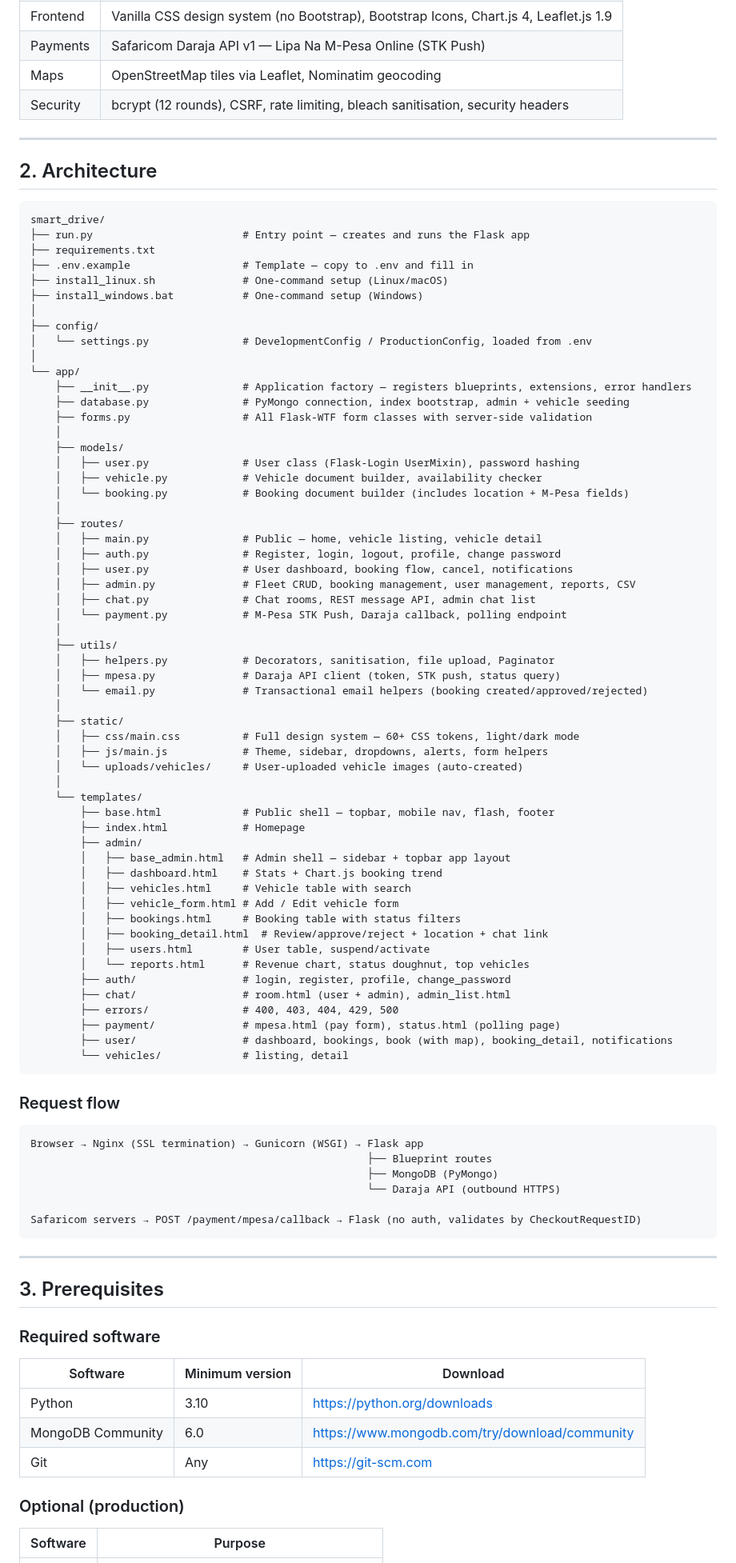
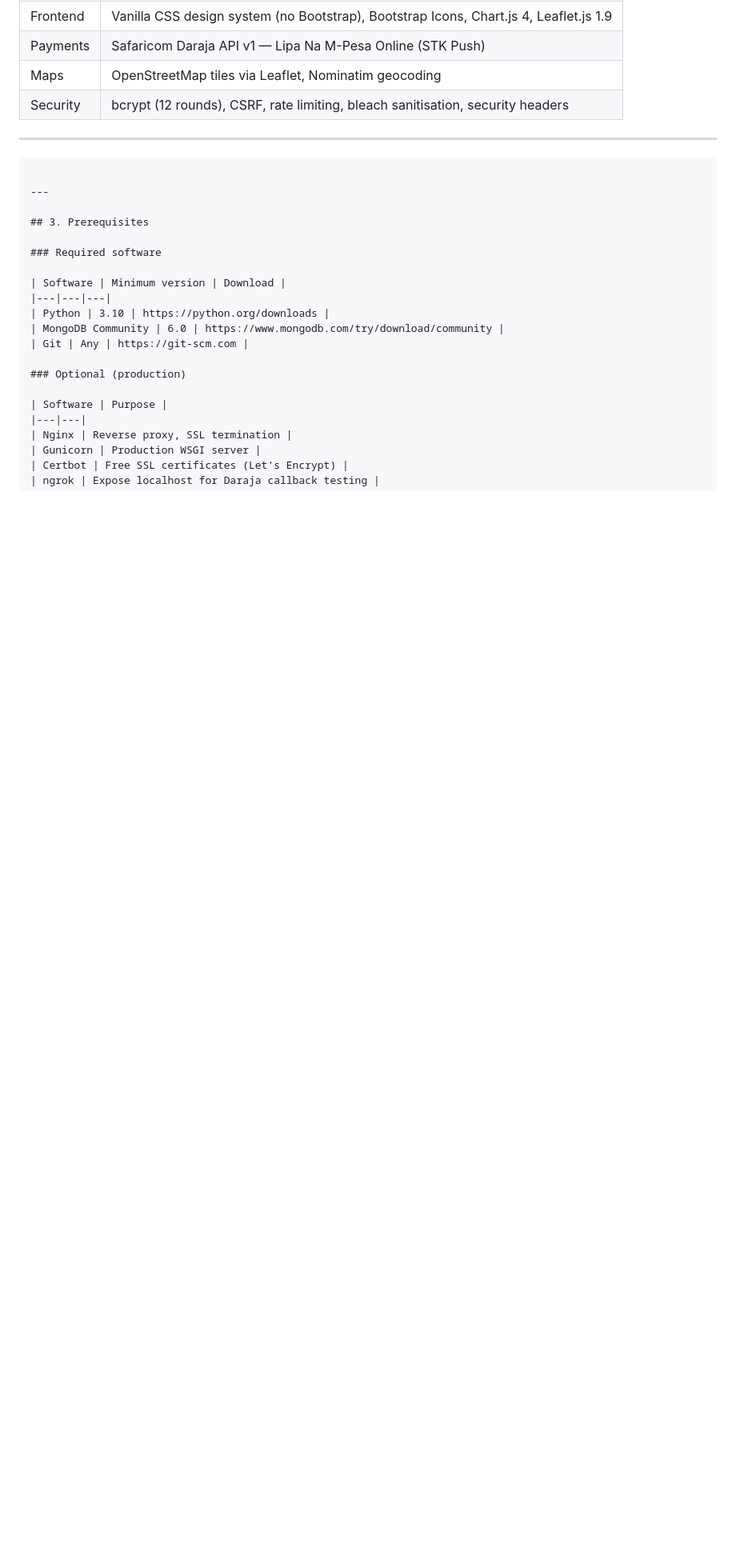
Before and after one commit to sudo-su-7/smartDrive, a Markdown page: README.md, the part around one of its changes. Shown at 80% size. GitHub-like rendering; blank space fills up the shorter version.

Commit message:
Remove architecture and request flow sections
Removed architecture section and request flow from README.

````diff
--- a/README.md
+++ b/README.md
@@ -52,76 +52,6 @@ SmartDrive is a vehicle hire and fleet management platform built for the Kenyan
 
 ---
 
-## 2. Architecture
-
-```
-smart_drive/
-├── run.py                        # Entry point — creates and runs the Flask app
-├── requirements.txt
-├── .env.example                  # Template — copy to .env and fill in
-├── install_linux.sh              # One-command setup (Linux/macOS)
-├── install_windows.bat           # One-command setup (Windows)
-│
-├── config/
-│   └── settings.py               # DevelopmentConfig / ProductionConfig, loaded from .env
-│
-└── app/
-    ├── __init__.py               # Application factory — registers blueprints, extensions, error handlers
-    ├── database.py               # PyMongo connection, index bootstrap, admin + vehicle seeding
-    ├── forms.py                  # All Flask-WTF form classes with server-side validation
-    │
-    ├── models/
-    │   ├── user.py               # User class (Flask-Login UserMixin), password hashing
-    │   ├── vehicle.py            # Vehicle document builder, availability checker
-    │   └── booking.py            # Booking document builder (includes location + M-Pesa fields)
-    │
-    ├── routes/
-    │   ├── main.py               # Public — home, vehicle listing, vehicle detail
-    │   ├── auth.py               # Register, login, logout, profile, change password
-    │   ├── user.py               # User dashboard, booking flow, cancel, notifications
-    │   ├── admin.py              # Fleet CRUD, booking management, user management, reports, CSV
-    │   ├── chat.py               # Chat rooms, REST message API, admin chat list
-    │   └── payment.py            # M-Pesa STK Push, Daraja callback, polling endpoint
-    │
-    ├── utils/
-    │   ├── helpers.py            # Decorators, sanitisation, file upload, Paginator
-    │   ├── mpesa.py              # Daraja API client (token, STK push, status query)
-    │   └── email.py              # Transactional email helpers (booking created/approved/rejected)
-    │
-    ├── static/
-    │   ├── css/main.css          # Full design system — 60+ CSS tokens, light/dark mode
-    │   ├── js/main.js            # Theme, sidebar, dropdowns, alerts, form helpers
-    │   └── uploads/vehicles/     # User-uploaded vehicle images (auto-created)
-    │
-    └── templates/
-        ├── base.html             # Public shell — topbar, mobile nav, flash, footer
-        ├── index.html            # Homepage
-        ├── admin/
-        │   ├── base_admin.html   # Admin shell — sidebar + topbar app layout
-        │   ├── dashboard.html    # Stats + Chart.js booking trend
-        │   ├── vehicles.html     # Vehicle table with search
-        │   ├── vehicle_form.html # Add / Edit vehicle form
-        │   ├── bookings.html     # Booking table with status filters
-        │   ├── booking_detail.html  # Review/approve/reject + location + chat link
-        │   ├── users.html        # User table, suspend/activate
-        │   └── reports.html      # Revenue chart, status doughnut, top vehicles
-        ├── auth/                 # login, register, profile, change_password
-        ├── chat/                 # room.html (user + admin), admin_list.html
-        ├── errors/               # 400, 403, 404, 429, 500
-        ├── payment/              # mpesa.html (pay form), status.html (polling page)
-        ├── user/                 # dashboard, bookings, book (with map), booking_detail, notifications
-        └── vehicles/             # listing, detail
-```
-
-### Request flow
-
-```
-Browser → Nginx (SSL termination) → Gunicorn (WSGI) → Flask app
-                                                      ├── Blueprint routes
-                                                      ├── MongoDB (PyMongo)
-                                                      └── Daraja API (outbound HTTPS)
-
-Safaricom servers → POST /payment/mpesa/callback → Flask (no auth, validates by CheckoutRequestID)
 ```
 
 ---
````
Also changed, not shown: other parts of README.md (+0 -1 lines).
